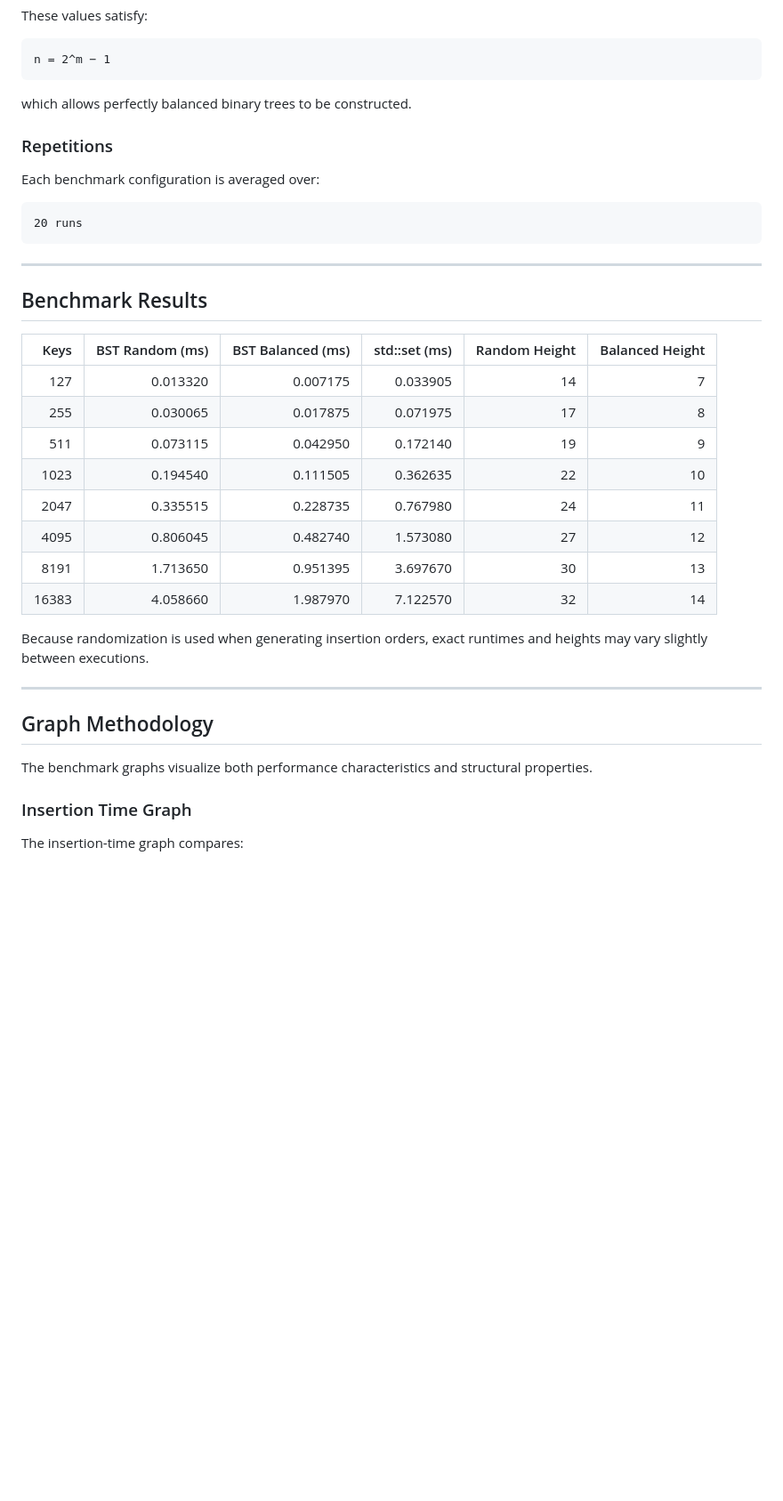
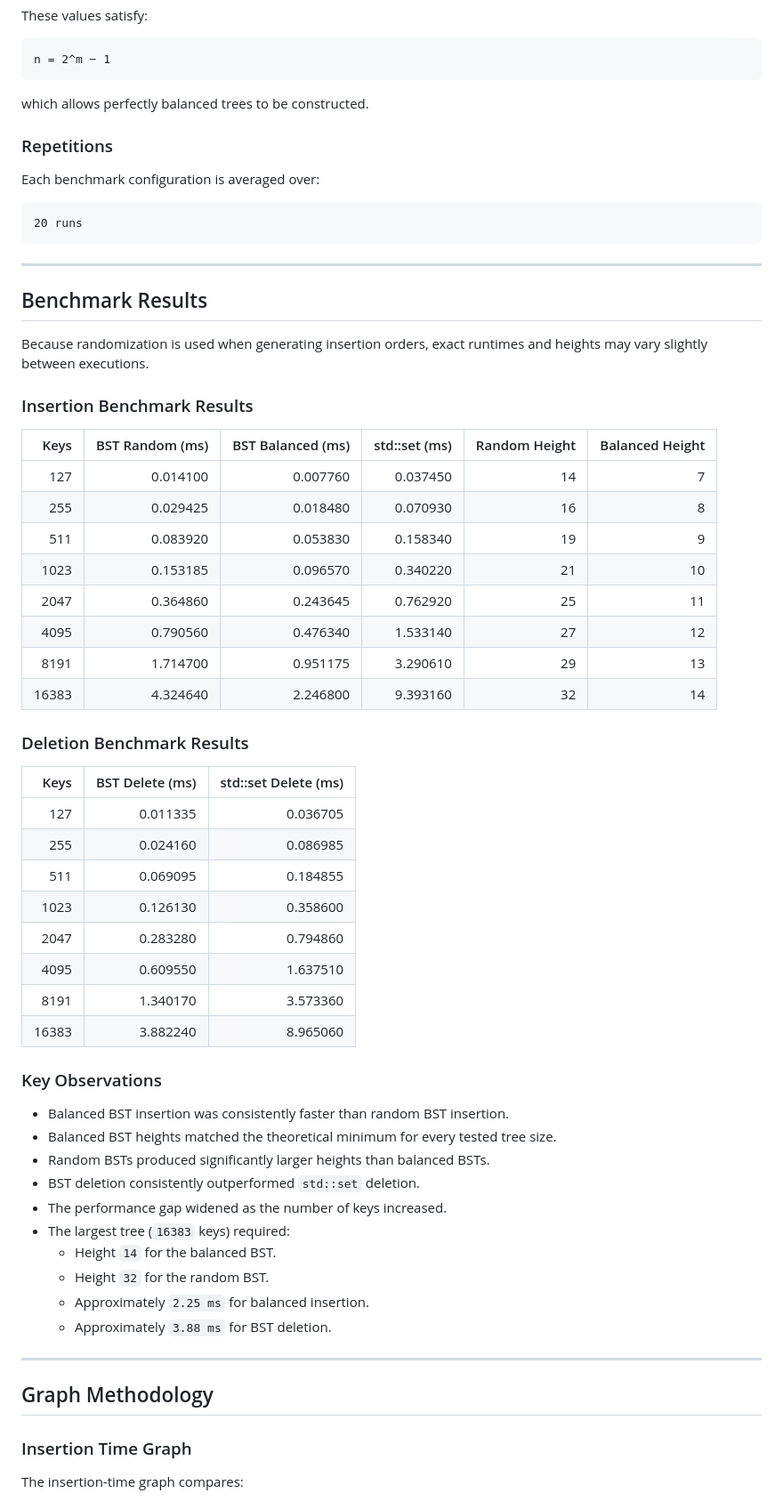
Before and after one commit to roslindesiredziele-hash/Tree-Museum, a Markdown page: README.md, the part around one of its changes. Shown at 89% size. Drawn GitHub-style; blank space fills up the shorter version.

````diff
--- a/README.md
+++ b/README.md
@@ -289,7 +391,7 @@ These values satisfy:
 n = 2^m − 1
 ```
 
-which allows perfectly balanced binary trees to be constructed.
+which allows perfectly balanced trees to be constructed.
 
 ### Repetitions
 
@@ -303,24 +405,50 @@ Each benchmark configuration is averaged over:
 
 ## Benchmark Results
 
+Because randomization is used when generating insertion orders, exact runtimes and heights may vary slightly between executions.
+
+### Insertion Benchmark Results
+
 | Keys | BST Random (ms) | BST Balanced (ms) | std::set (ms) | Random Height | Balanced Height |
 |------:|---------------:|------------------:|--------------:|--------------:|----------------:|
-| 127 | 0.013320 | 0.007175 | 0.033905 | 14 | 7 |
-| 255 | 0.030065 | 0.017875 | 0.071975 | 17 | 8 |
-| 511 | 0.073115 | 0.042950 | 0.172140 | 19 | 9 |
-| 1023 | 0.194540 | 0.111505 | 0.362635 | 22 | 10 |
-| 2047 | 0.335515 | 0.228735 | 0.767980 | 24 | 11 |
-| 4095 | 0.806045 | 0.482740 | 1.573080 | 27 | 12 |
-| 8191 | 1.713650 | 0.951395 | 3.697670 | 30 | 13 |
-| 16383 | 4.058660 | 1.987970 | 7.122570 | 32 | 14 |
+| 127 | 0.014100 | 0.007760 | 0.037450 | 14 | 7 |
+| 255 | 0.029425 | 0.018480 | 0.070930 | 16 | 8 |
+| 511 | 0.083920 | 0.053830 | 0.158340 | 19 | 9 |
+| 1023 | 0.153185 | 0.096570 | 0.340220 | 21 | 10 |
+| 2047 | 0.364860 | 0.243645 | 0.762920 | 25 | 11 |
+| 4095 | 0.790560 | 0.476340 | 1.533140 | 27 | 12 |
+| 8191 | 1.714700 | 0.951175 | 3.290610 | 29 | 13 |
+| 16383 | 4.324640 | 2.246800 | 9.393160 | 32 | 14 |
 
-Because randomization is used when generating insertion orders, exact runtimes and heights may vary slightly between executions.
+### Deletion Benchmark Results
+
+| Keys | BST Delete (ms) | std::set Delete (ms) |
+|------:|---------------:|---------------------:|
+| 127 | 0.011335 | 0.036705 |
+| 255 | 0.024160 | 0.086985 |
+| 511 | 0.069095 | 0.184855 |
+| 1023 | 0.126130 | 0.358600 |
+| 2047 | 0.283280 | 0.794860 |
+| 4095 | 0.609550 | 1.637510 |
+| 8191 | 1.340170 | 3.573360 |
+| 16383 | 3.882240 | 8.965060 |
+
+### Key Observations
+
+- Balanced BST insertion was consistently faster than random BST insertion.
+- Balanced BST heights matched the theoretical minimum for every tested tree size.
+- Random BSTs produced significantly larger heights than balanced BSTs.
+- BST deletion consistently outperformed `std::set` deletion.
+- The performance gap widened as the number of keys increased.
+- The largest tree (`16383` keys) required:
+  - Height `14` for the balanced BST.
+  - Height `32` for the random BST.
+  - Approximately `2.25 ms` for balanced insertion.
+  - Approximately `3.88 ms` for BST deletion.
 
 ---
 
 ## Graph Methodology
-
-The benchmark graphs visualize both performance characteristics and structural properties.
 
 ### Insertion Time Graph
 
````
Also changed, not shown: other parts of README.md (+218 -44 lines), report/deletion_time.png (added), report/insertion_time.png, report/tree_height.png, 2 other files.
